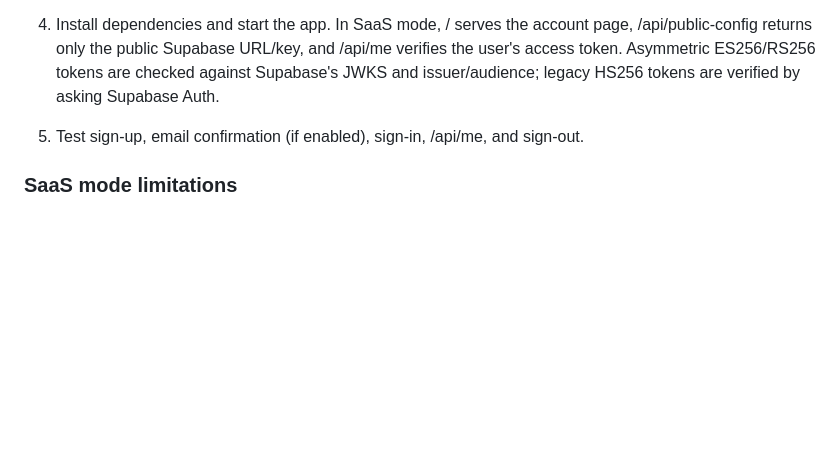
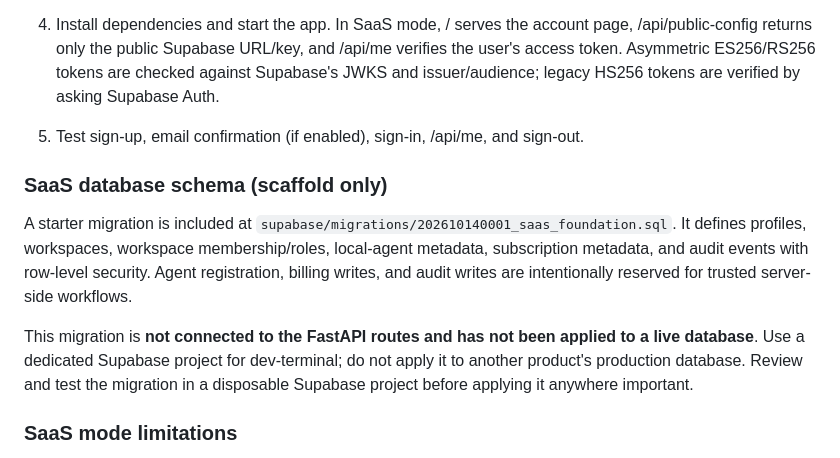
Before and after one commit to Amir2051/dev-terminal, a Markdown page: README.md, the part around the change. GitHub-like rendering; blank space fills up the shorter version.

Commit message:
docs: document tenant schema scaffold and migration limits

```diff
--- a/README.md
+++ b/README.md
@@ -94,6 +94,12 @@ This is intentionally opt-in and does not change the default local workflow.
 4. Install dependencies and start the app. In SaaS mode, / serves the account page, /api/public-config returns only the public Supabase URL/key, and /api/me verifies the user's access token. Asymmetric ES256/RS256 tokens are checked against Supabase's JWKS and issuer/audience; legacy HS256 tokens are verified by asking Supabase Auth.
 5. Test sign-up, email confirmation (if enabled), sign-in, /api/me, and sign-out.
 
+### SaaS database schema (scaffold only)
+
+A starter migration is included at `supabase/migrations/202610140001_saas_foundation.sql`. It defines profiles, workspaces, workspace membership/roles, local-agent metadata, subscription metadata, and audit events with row-level security. Agent registration, billing writes, and audit writes are intentionally reserved for trusted server-side workflows.
+
+This migration is **not connected to the FastAPI routes and has not been applied to a live database**. Use a dedicated Supabase project for dev-terminal; do not apply it to another product's production database. Review and test the migration in a disposable Supabase project before applying it anywhere important.
+
 ### SaaS mode limitations
 
 - Local project discovery, GitHub repository listing, tool execution, and the terminal queue return 501 in SaaS mode. They must remain disabled until workspace isolation or authenticated local-agent pairing exists.
```
